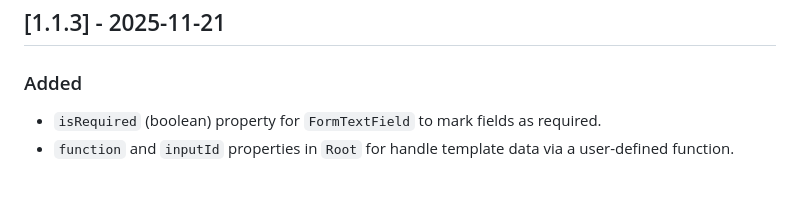
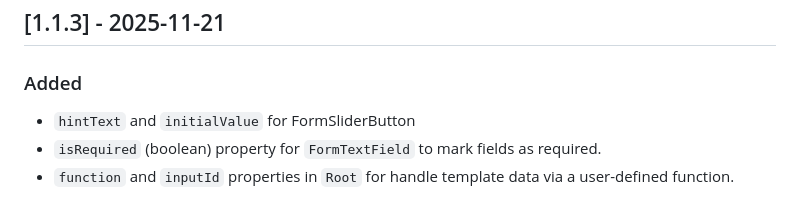
Before and after one commit to itjn-ru/frame_forge, a Markdown page: CHANGELOG.md, the part around the change. Drawn GitHub-style.

Commit message:
changelog update

```diff
--- a/CHANGELOG.md
+++ b/CHANGELOG.md
@@ -4,6 +4,7 @@
 
 ### Added
 
+- `hintText` and `initialValue` for FormSliderButton
 - `isRequired` (boolean) property for `FormTextField` to mark fields as required.
 - `function` and `inputId` properties in `Root` for handle template data via a user-defined function.
 
```
